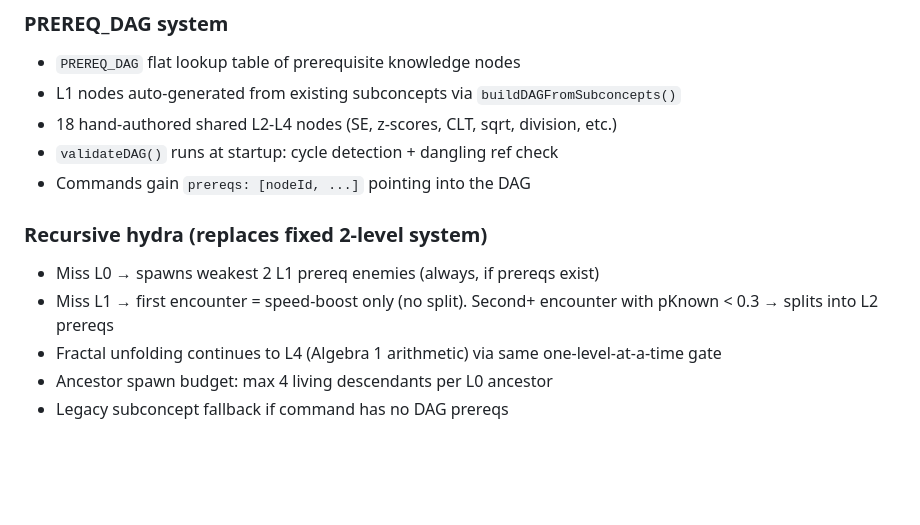
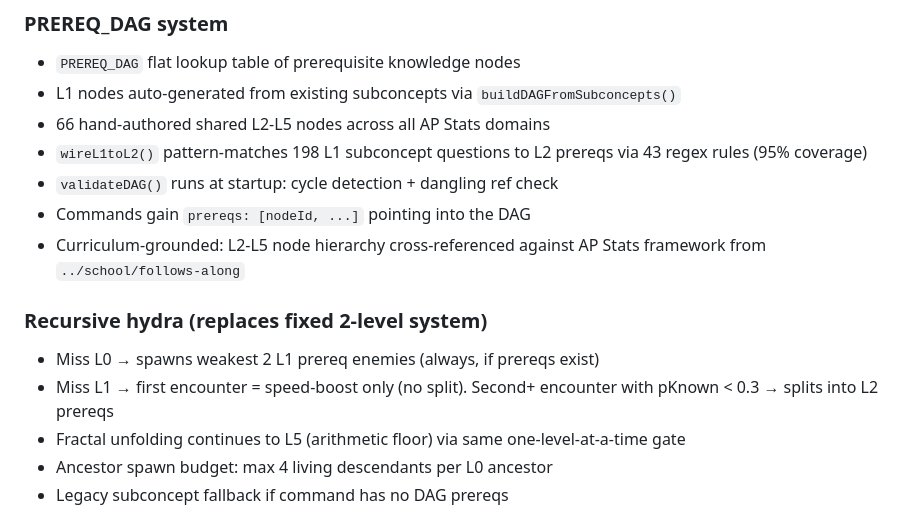
Before and after one commit to robjohncolson/tmux-trainer, a Markdown page: CONTINUATION_PROMPT.md, the part around one of its changes. Drawn GitHub-style; blank space fills up the shorter version.

```diff
--- a/CONTINUATION_PROMPT.md
+++ b/CONTINUATION_PROMPT.md
@@ -981,14 +981,16 @@ Replaced the flat `subconcepts[]` system with a recursive prerequisite DAG. Wron
 ### PREREQ_DAG system
 - `PREREQ_DAG` flat lookup table of prerequisite knowledge nodes
 - L1 nodes auto-generated from existing subconcepts via `buildDAGFromSubconcepts()`
-- 18 hand-authored shared L2-L4 nodes (SE, z-scores, CLT, sqrt, division, etc.)
+- 66 hand-authored shared L2-L5 nodes across all AP Stats domains
+- `wireL1toL2()` pattern-matches 198 L1 subconcept questions to L2 prereqs via 43 regex rules (95% coverage)
 - `validateDAG()` runs at startup: cycle detection + dangling ref check
 - Commands gain `prereqs: [nodeId, ...]` pointing into the DAG
+- Curriculum-grounded: L2-L5 node hierarchy cross-referenced against AP Stats framework from `../school/follows-along`
 
 ### Recursive hydra (replaces fixed 2-level system)
 - Miss L0 → spawns weakest 2 L1 prereq enemies (always, if prereqs exist)
 - Miss L1 → first encounter = speed-boost only (no split). Second+ encounter with pKnown < 0.3 → splits into L2 prereqs
-- Fractal unfolding continues to L4 (Algebra 1 arithmetic) via same one-level-at-a-time gate
+- Fractal unfolding continues to L5 (arithmetic floor) via same one-level-at-a-time gate
 - Ancestor spawn budget: max 4 living descendants per L0 ancestor
 - Legacy subconcept fallback if command has no DAG prereqs
 
```
Also changed, not shown: other parts of CONTINUATION_PROMPT.md (+22 -10 lines).
